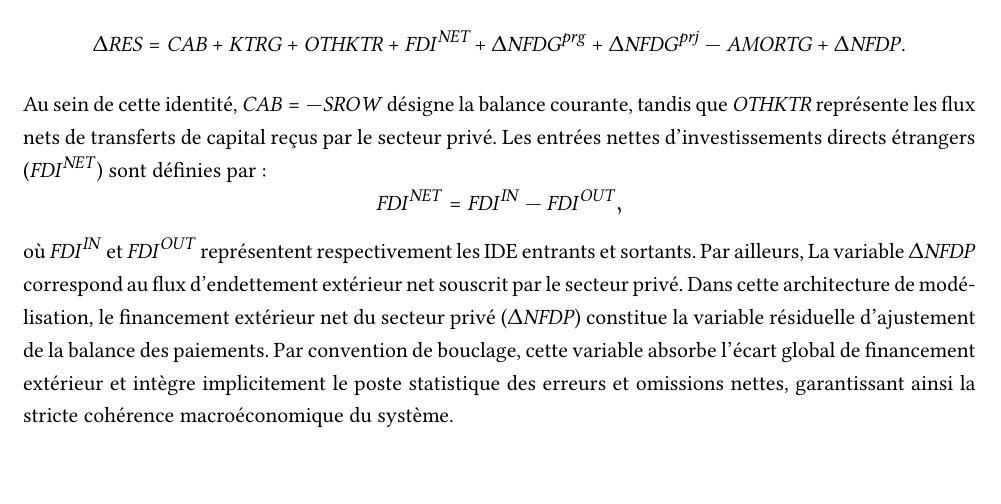
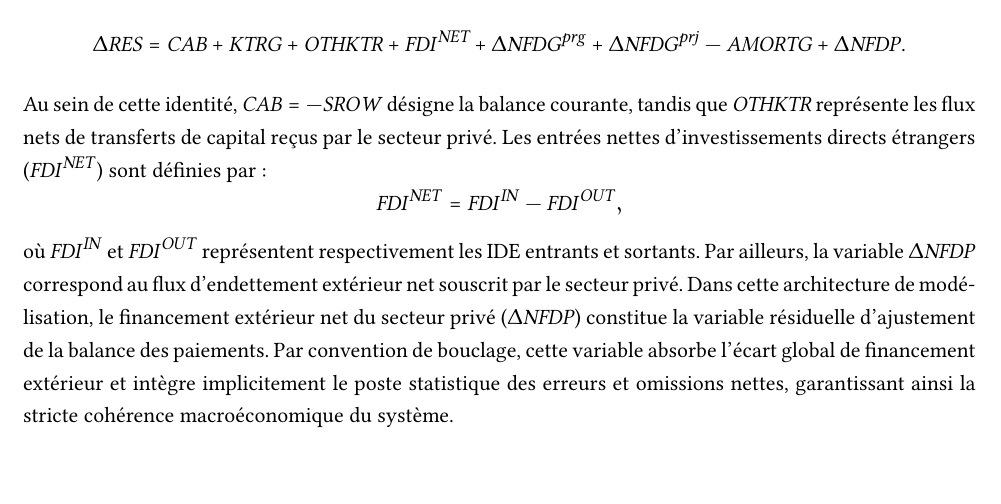
Before and after one commit to ramaharo/EXTER-MADA, a LaTeX paper (document/EXTER-MADA_Un_MEGC_pour_l_analyse_des_politiques_economiques_a_Madagascar.tex): part of page 14 of 34, cut so that both start at the same text. Compiled offline with pdfLaTeX.

Commit message:
txs auto checkin

```diff
--- a/document/EXTER-MADA_Un_MEGC_pour_l_analyse_des_politiques_economiques_a_Madagascar.tex
+++ b/document/EXTER-MADA_Un_MEGC_pour_l_analyse_des_politiques_economiques_a_Madagascar.tex
@@ -734,7 +734,7 @@ où $\psi^{\EX}$ représente le ratio d'endettement extérieur rapporté aux exp
 	\begin{equation*}
 		\FDI^{\mathit{NET}} = \FDI^{\mathit{IN}} - \FDI^{\mathit{OUT}},
 	\end{equation*}
-	où $\FDI^{\mathit{IN}}$ et $\FDI^{\mathit{OUT}}$ représentent respectivement les IDE entrants et sortants. Par ailleurs, La variable $\Delta\NFDP$ correspond au flux d'endettement extérieur net souscrit par le secteur privé. Dans cette architecture de modélisation, le financement extérieur net du secteur privé ($\Delta\NFDP$) constitue la variable résiduelle d'ajustement de la balance des paiements. Par convention de bouclage, cette variable absorbe l'écart global de financement extérieur et intègre implicitement le poste statistique des erreurs et omissions nettes, garantissant ainsi la stricte cohérence macroéconomique du système.
+	où $\FDI^{\mathit{IN}}$ et $\FDI^{\mathit{OUT}}$ représentent respectivement les IDE entrants et sortants. Par ailleurs, la variable $\Delta\NFDP$ correspond au flux d'endettement extérieur net souscrit par le secteur privé. Dans cette architecture de modélisation, le financement extérieur net du secteur privé ($\Delta\NFDP$) constitue la variable résiduelle d'ajustement de la balance des paiements. Par convention de bouclage, cette variable absorbe l'écart global de financement extérieur et intègre implicitement le poste statistique des erreurs et omissions nettes, garantissant ainsi la stricte cohérence macroéconomique du système.
 
 	\subsection{Équilibre résiduel du secteur privé}
 	En vertu de la loi de Walras, l'équilibre financier du secteur privé est redondant. Sa capacité ou son besoin de financement net ne constitue pas une équation indépendante, car cette identité se déduit directement de la combinaison des contraintes budgétaires précédentes :
```
